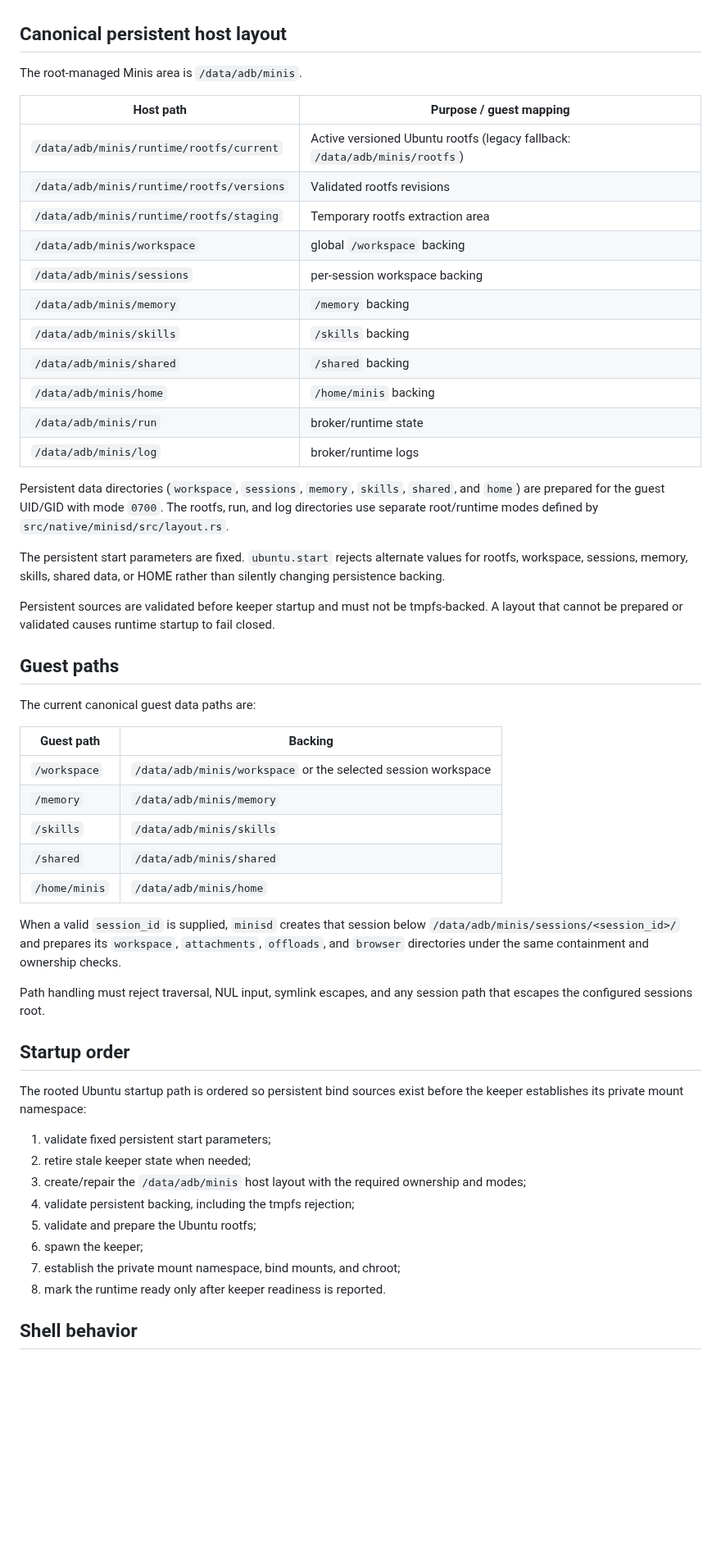
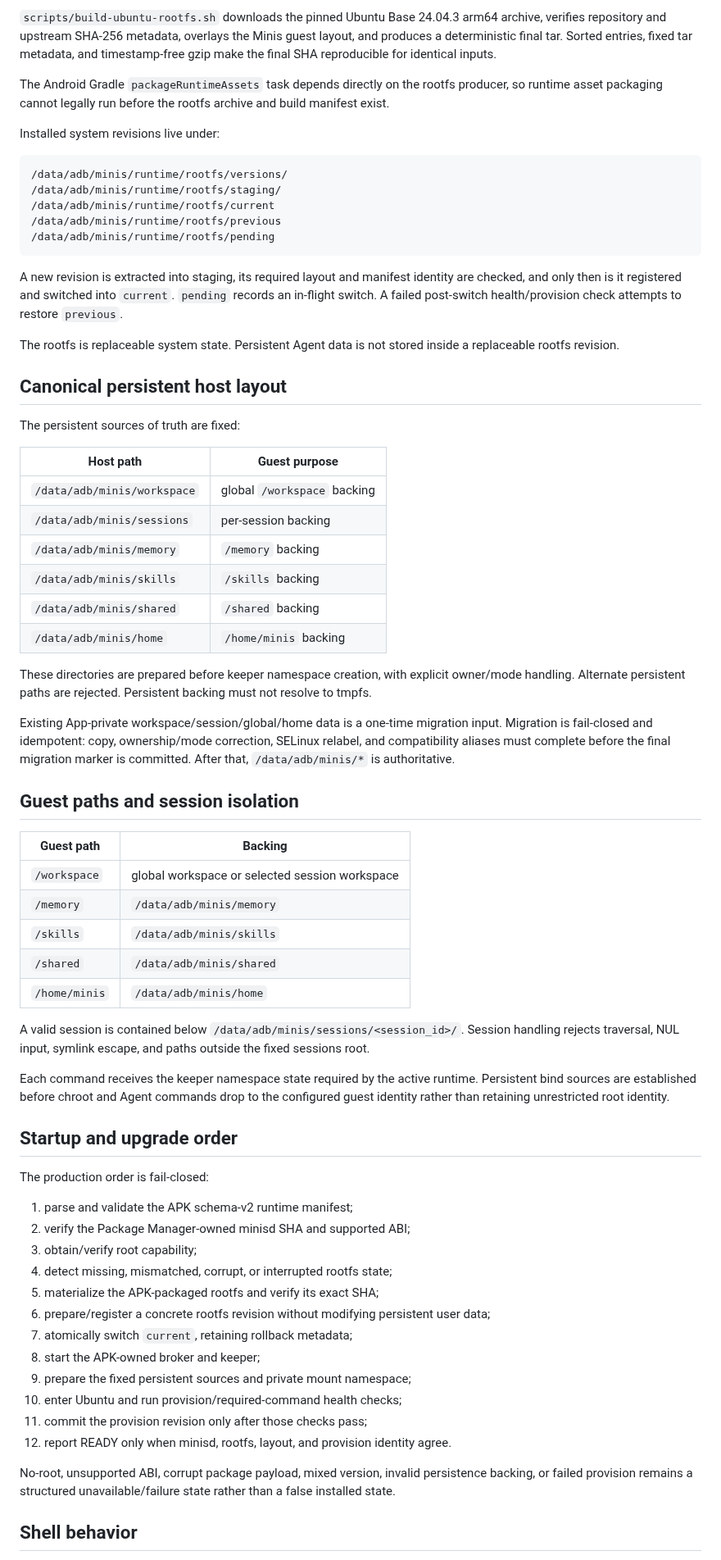
Before and after one commit to Slacker-LLC/minis-for-android, a Markdown page: docs/EXECUTION-ENVIRONMENT.md, the part around one of its changes. Shown at 82% size. Drawn GitHub-style; blank space fills up the shorter version.

Commit message:
docs: define schema-v2 runtime execution environment

````diff
--- a/docs/EXECUTION-ENVIRONMENT.md
+++ b/docs/EXECUTION-ENVIRONMENT.md
@@ -42,56 +70,70 @@ Root establishes the namespace, mounts, and chroot. Agent commands run under the
+`scripts/build-ubuntu-rootfs.sh` downloads the pinned Ubuntu Base 24.04.3 arm64 archive, verifies repository and upstream SHA-256 metadata, overlays the Minis guest layout, and produces a deterministic final tar. Sorted entries, fixed tar metadata, and timestamp-free gzip make the final SHA reproducible for identical inputs.
+
+The Android Gradle `packageRuntimeAssets` task depends directly on the rootfs producer, so runtime asset packaging cannot legally run before the rootfs archive and build manifest exist.
+
+Installed system revisions live under:
+
+```text
+/data/adb/minis/runtime/rootfs/versions/
+/data/adb/minis/runtime/rootfs/staging/
+/data/adb/minis/runtime/rootfs/current
+/data/adb/minis/runtime/rootfs/previous
+/data/adb/minis/runtime/rootfs/pending
+```
+
+A new revision is extracted into staging, its required layout and manifest identity are checked, and only then is it registered and switched into `current`. `pending` records an in-flight switch. A failed post-switch health/provision check attempts to restore `previous`.
+
+The rootfs is replaceable system state. Persistent Agent data is not stored inside a replaceable rootfs revision.
 
 ## Canonical persistent host layout
 
-The root-managed Minis area is `/data/adb/minis`.
+The persistent sources of truth are fixed:
 
-| Host path | Purpose / guest mapping |
+| Host path | Guest purpose |
 |---|---|
-| `/data/adb/minis/runtime/rootfs/current` | Active versioned Ubuntu rootfs (legacy fallback: `/data/adb/minis/rootfs`) |
-| `/data/adb/minis/runtime/rootfs/versions` | Validated rootfs revisions |
-| `/data/adb/minis/runtime/rootfs/staging` | Temporary rootfs extraction area |
 | `/data/adb/minis/workspace` | global `/workspace` backing |
-| `/data/adb/minis/sessions` | per-session workspace backing |
+| `/data/adb/minis/sessions` | per-session backing |
 | `/data/adb/minis/memory` | `/memory` backing |
 | `/data/adb/minis/skills` | `/skills` backing |
 | `/data/adb/minis/shared` | `/shared` backing |
 | `/data/adb/minis/home` | `/home/minis` backing |
-| `/data/adb/minis/run` | broker/runtime state |
-| `/data/adb/minis/log` | broker/runtime logs |
 
-Persistent data directories (`workspace`, `sessions`, `memory`, `skills`, `shared`, and `home`) are prepared for the guest UID/GID with mode `0700`. The rootfs, run, and log directories use separate root/runtime modes defined by `src/native/minisd/src/layout.rs`.
+These directories are prepared before keeper namespace creation, with explicit owner/mode handling. Alternate persistent paths are rejected. Persistent backing must not resolve to tmpfs.
 
-The persistent start parameters are fixed. `ubuntu.start` rejects alternate values for rootfs, workspace, sessions, memory, skills, shared data, or HOME rather than silently changing persistence backing.
+Existing App-private workspace/session/global/home data is a one-time migration input. Migration is fail-closed and idempotent: copy, ownership/mode correction, SELinux relabel, and compatibility aliases must complete before the final migration marker is committed. After that, `/data/adb/minis/*` is authoritative.
 
-Persistent sources are validated before keeper startup and must not be tmpfs-backed. A layout that cannot be prepared or validated causes runtime startup to fail closed.
-
-## Guest paths
-
-The current canonical guest data paths are:
+## Guest paths and session isolation
 
 | Guest path | Backing |
 |---|---|
-| `/workspace` | `/data/adb/minis/workspace` or the selected session workspace |
+| `/workspace` | global workspace or selected session workspace |
 | `/memory` | `/data/adb/minis/memory` |
 | `/skills` | `/data/adb/minis/skills` |
 | `/shared` | `/data/adb/minis/shared` |
 | `/home/minis` | `/data/adb/minis/home` |
 
-When a valid `session_id` is supplied, `minisd` creates that session below `/data/adb/minis/sessions/<session_id>/` and prepares its `workspace`, `attachments`, `offloads`, and `browser` directories under the same containment and ownership checks.
+A valid session is contained below `/data/adb/minis/sessions/<session_id>/`. Session handling rejects traversal, NUL input, symlink escape, and paths outside the fixed sessions root.
 
-Path handling must reject traversal, NUL input, symlink escapes, and any session path that escapes the configured sessions root.
+Each command receives the keeper namespace state required by the active runtime. Persistent bind sources are established before chroot and Agent commands drop to the configured guest identity rather than retaining unrestricted root identity.
 
-## Startup order
+## Startup and upgrade order
 
-The rooted Ubuntu startup path is ordered so persistent bind sources exist before the keeper establishes its private mount namespace:
+The production order is fail-closed:
 
-1. validate fixed persistent start parameters;
-2. retire stale keeper state when needed;
-3. create/repair the `/data/adb/minis` host layout with the required ownership and modes;
-4. validate persistent backing, including the tmpfs rejection;
-5. validate and prepare the Ubuntu rootfs;
-6. spawn the keeper;
-7. establish the private mount namespace, bind mounts, and chroot;
-8. mark the runtime ready only after keeper readiness is reported.
+1. parse and validate the APK schema-v2 runtime manifest;
+2. verify the Package Manager-owned minisd SHA and supported ABI;
+3. obtain/verify root capability;
+4. detect missing, mismatched, corrupt, or interrupted rootfs state;
+5. materialize the APK-packaged rootfs and verify its exact SHA;
+6. prepare/register a concrete rootfs revision without modifying persistent user data;
+7. atomically switch `current`, retaining rollback metadata;
+8. start the APK-owned broker and keeper;
+9. prepare the fixed persistent sources and private mount namespace;
+10. enter Ubuntu and run provision/required-command health checks;
+11. commit the provision revision only after those checks pass;
+12. report READY only when minisd, rootfs, layout, and provision identity agree.
+
+No-root, unsupported ABI, corrupt package payload, mixed version, invalid persistence backing, or failed provision remains a structured unavailable/failure state rather than a false installed state.
 
 ## Shell behavior
 
````
Also changed, not shown: other parts of docs/EXECUTION-ENVIRONMENT.md (+53 -35 lines).
